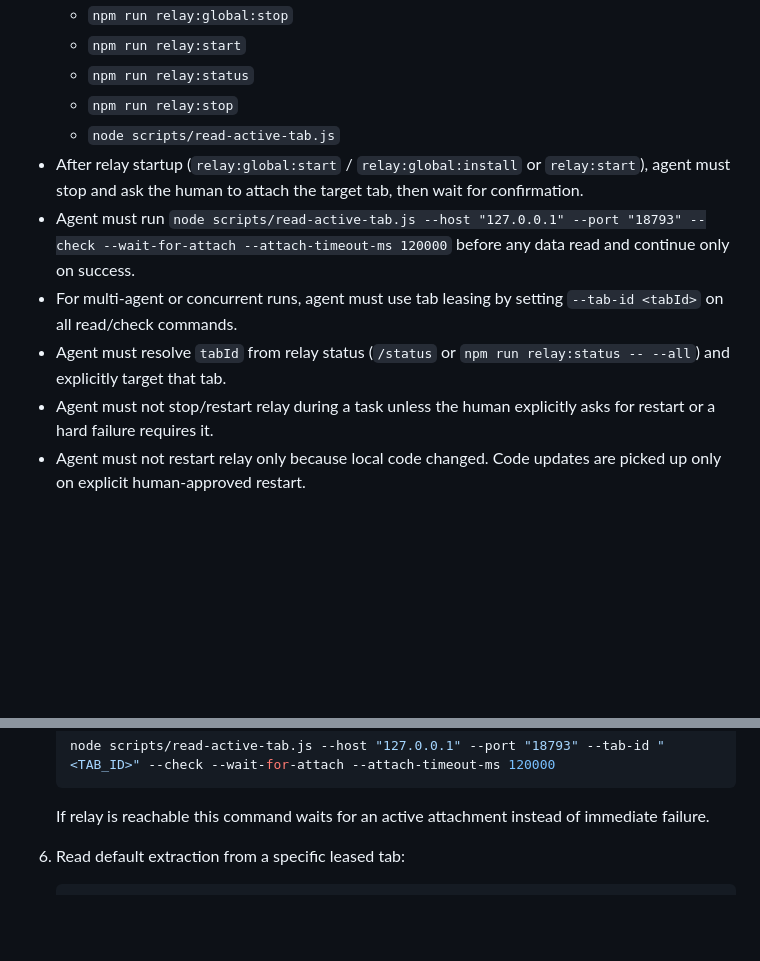
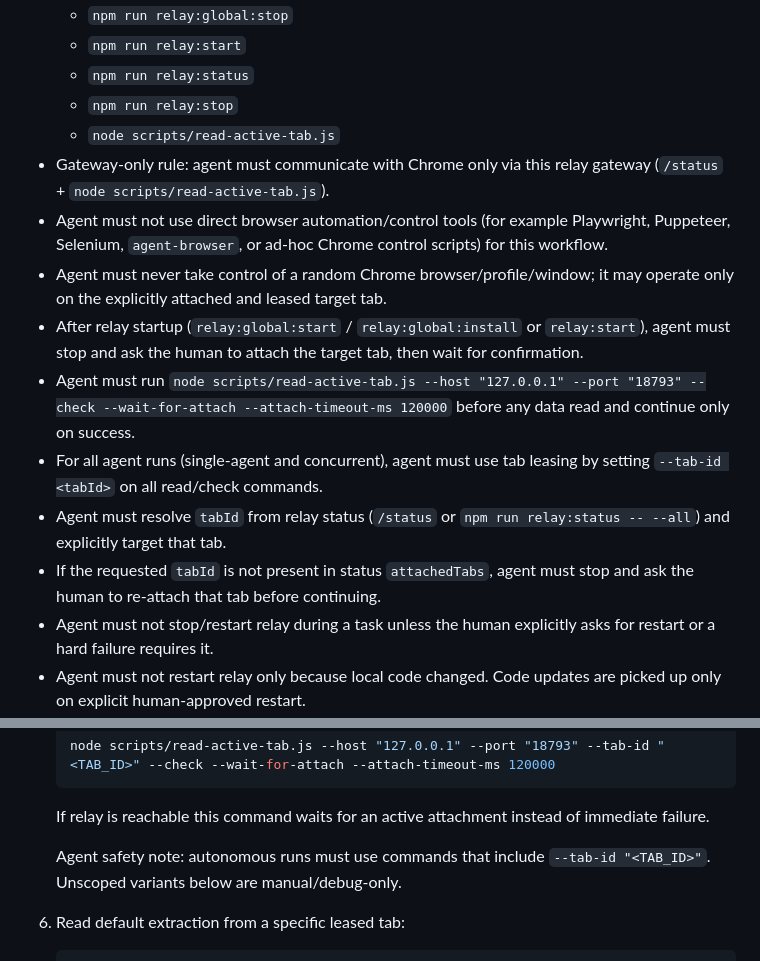
Before and after one commit to Mindgames/Agent-browser-relay, a Markdown page: AGENTS.md, 2 parts joined by grey strips. GitHub-like rendering; blank space fills up the shorter version.

Commit message:
docs(relay): enforce gateway-only agent targeting

````diff
--- a/AGENTS.md
+++ b/AGENTS.md
@@ -119,10 +119,14 @@ This refreshes sparse state and restores all missing tracked directories in the
   - `npm run relay:status`
   - `npm run relay:stop`
   - `node scripts/read-active-tab.js`
+- Gateway-only rule: agent must communicate with Chrome only via this relay gateway (`/status` + `node scripts/read-active-tab.js`).
+- Agent must not use direct browser automation/control tools (for example Playwright, Puppeteer, Selenium, `agent-browser`, or ad-hoc Chrome control scripts) for this workflow.
+- Agent must never take control of a random Chrome browser/profile/window; it may operate only on the explicitly attached and leased target tab.
 - After relay startup (`relay:global:start` / `relay:global:install` or `relay:start`), agent must stop and ask the human to attach the target tab, then wait for confirmation.
 - Agent must run `node scripts/read-active-tab.js --host "127.0.0.1" --port "18793" --check --wait-for-attach --attach-timeout-ms 120000` before any data read and continue only on success.
-- For multi-agent or concurrent runs, agent must use tab leasing by setting `--tab-id <tabId>` on all read/check commands.
+- For all agent runs (single-agent and concurrent), agent must use tab leasing by setting `--tab-id <tabId>` on all read/check commands.
 - Agent must resolve `tabId` from relay status (`/status` or `npm run relay:status -- --all`) and explicitly target that tab.
+- If the requested `tabId` is not present in status `attachedTabs`, agent must stop and ask the human to re-attach that tab before continuing.
 - Agent must not stop/restart relay during a task unless the human explicitly asks for restart or a hard failure requires it.
 - Agent must not restart relay only because local code changed. Code updates are picked up only on explicit human-approved restart.
 - If the page shows human-verification gates (for example "Are you human?" or CAPTCHA), agent must stop immediately, alert the human with [$attention-please](/Users/mathiasasberg/.codex/skills/public/attention-please/SKILL.md), and wait for explicit human confirmation before continuing.
@@ -152,6 +156,8 @@ Never run bare `curl` without a timeout for relay checks.
    ```
 
    If relay is reachable this command waits for an active attachment instead of immediate failure.
+
+   Agent safety note: autonomous runs must use commands that include `--tab-id "<TAB_ID>"`. Unscoped variants below are manual/debug-only.
 
 6. Read default extraction from a specific leased tab:
 
````
Also changed, not shown: SKILL.md (+7 -1 lines).
